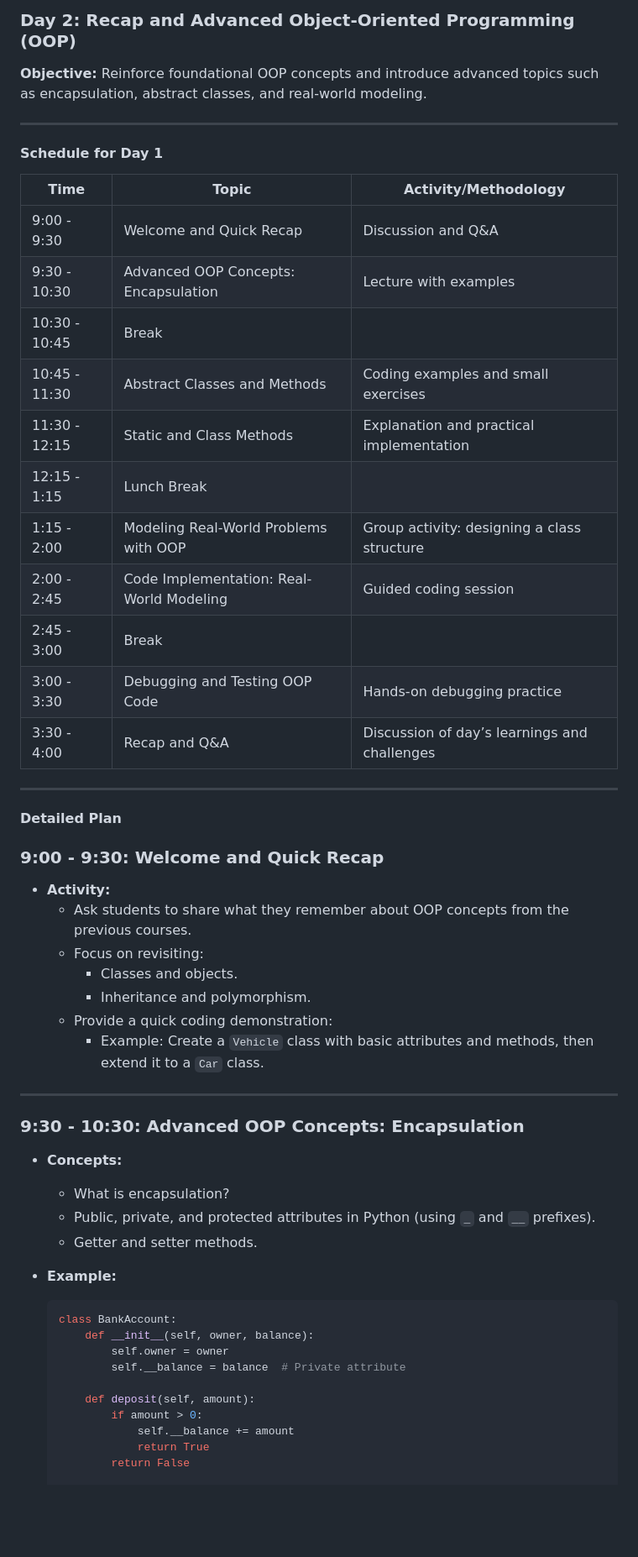
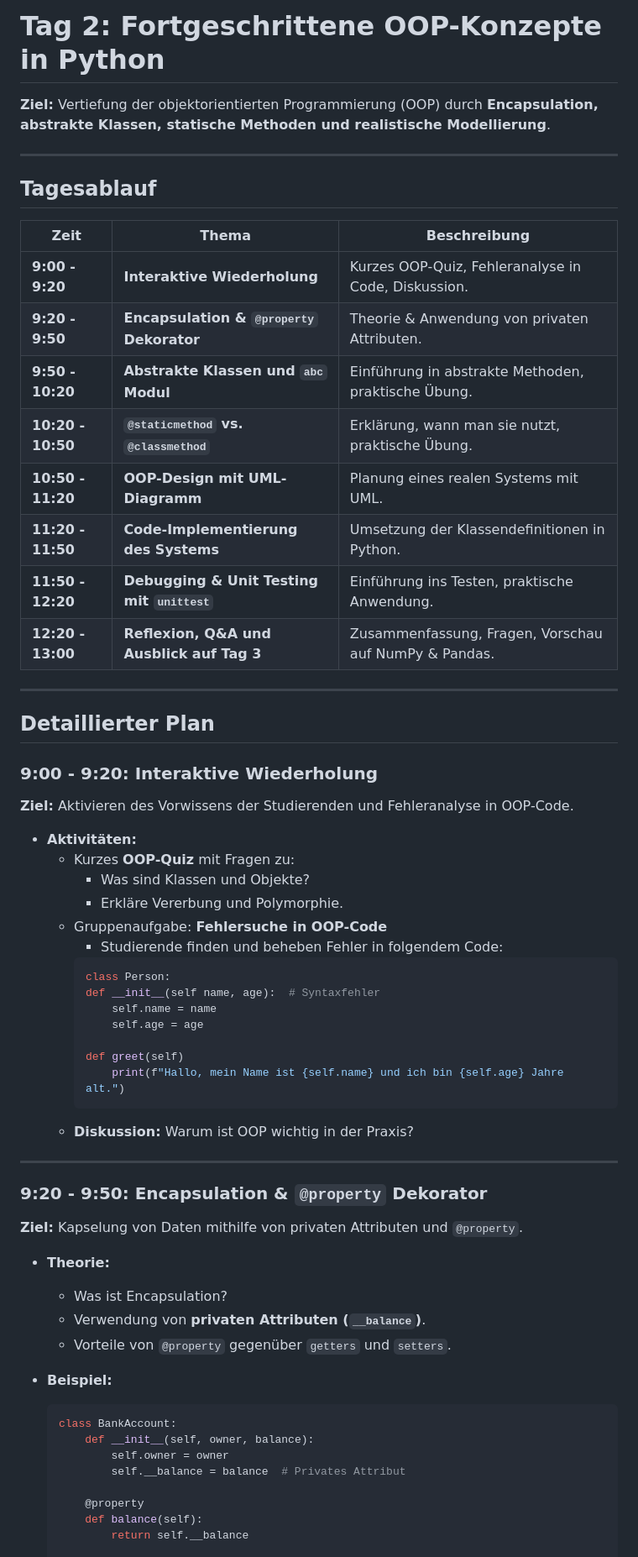
Before and after one commit to hussamalafandi/python-course-3, a Markdown page: day_2/plan.md, the part around the change printed below. Shown: that part at 84% size. Drawn GitHub-style; blank space fills up the shorter version.

Commit message:
Adjust plan of day 2

````diff
--- a/day_2/plan.md
+++ b/day_2/plan.md
@@ -1,53 +1,62 @@
-### **Day 2: Recap and Advanced Object-Oriented Programming (OOP)**
-**Objective:** Reinforce foundational OOP concepts and introduce advanced topics such as encapsulation, abstract classes, and real-world modeling.
+# **Tag 2: Fortgeschrittene OOP-Konzepte in Python**
+**Ziel:** Vertiefung der objektorientierten Programmierung (OOP) durch **Encapsulation, abstrakte Klassen, statische Methoden und realistische Modellierung**.
 
 ---
 
-#### **Schedule for Day 1**
-| Time          | Topic                                      | Activity/Methodology                              |
-|---------------|--------------------------------------------|--------------------------------------------------|
-| 9:00 - 9:30   | Welcome and Quick Recap                   | Discussion and Q&A                               |
-| 9:30 - 10:30  | Advanced OOP Concepts: Encapsulation      | Lecture with examples                            |
-| 10:30 - 10:45 | Break                                      |                                                  |
-| 10:45 - 11:30 | Abstract Classes and Methods              | Coding examples and small exercises              |
-| 11:30 - 12:15 | Static and Class Methods                  | Explanation and practical implementation         |
-| 12:15 - 1:15  | Lunch Break                                |                                                  |
-| 1:15 - 2:00   | Modeling Real-World Problems with OOP     | Group activity: designing a class structure      |
-| 2:00 - 2:45   | Code Implementation: Real-World Modeling  | Guided coding session                            |
-| 2:45 - 3:00   | Break                                      |                                                  |
-| 3:00 - 3:30   | Debugging and Testing OOP Code            | Hands-on debugging practice                      |
-| 3:30 - 4:00   | Recap and Q&A                             | Discussion of day’s learnings and challenges     |
+## **Tagesablauf**
+| **Zeit**   | **Thema**                                       | **Beschreibung**                                      |
+|------------|-----------------------------------------------|------------------------------------------------------|
+| **9:00 - 9:20** | **Interaktive Wiederholung**                | Kurzes OOP-Quiz, Fehleranalyse in Code, Diskussion. |
+| **9:20 - 9:50** | **Encapsulation & `@property` Dekorator**  | Theorie & Anwendung von privaten Attributen.        |
+| **9:50 - 10:20** | **Abstrakte Klassen und `abc` Modul**     | Einführung in abstrakte Methoden, praktische Übung. |
+| **10:20 - 10:50** | **`@staticmethod` vs. `@classmethod`**   | Erklärung, wann man sie nutzt, praktische Übung.   |
+| **10:50 - 11:20** | **OOP-Design mit UML-Diagramm**          | Planung eines realen Systems mit UML.               |
+| **11:20 - 11:50** | **Code-Implementierung des Systems**     | Umsetzung der Klassendefinitionen in Python.        |
+| **11:50 - 12:20** | **Debugging & Unit Testing mit `unittest`** | Einführung ins Testen, praktische Anwendung.    |
+| **12:20 - 13:00** | **Reflexion, Q&A und Ausblick auf Tag 3** | Zusammenfassung, Fragen, Vorschau auf NumPy & Pandas. |
 
 ---
 
-#### **Detailed Plan**
+## **Detaillierter Plan**
 
-### **9:00 - 9:30: Welcome and Quick Recap**
-- **Activity:**
-  - Ask students to share what they remember about OOP concepts from the previous courses.
-  - Focus on revisiting:
-    - Classes and objects.
-    - Inheritance and polymorphism.
-  - Provide a quick coding demonstration:
-    - Example: Create a `Vehicle` class with basic attributes and methods, then extend it to a `Car` class.
+### **9:00 - 9:20: Interaktive Wiederholung**
+**Ziel:** Aktivieren des Vorwissens der Studierenden und Fehleranalyse in OOP-Code.
+
+- **Aktivitäten:**
+  - Kurzes **OOP-Quiz** mit Fragen zu:
+    - Was sind Klassen und Objekte?
+    - Erkläre Vererbung und Polymorphie.
+  - Gruppenaufgabe: **Fehlersuche in OOP-Code**
+    - Studierende finden und beheben Fehler in folgendem Code:
+    ```python
+    class Person:
+    def __init__(self name, age):  # Syntaxfehler
+        self.name = name
+        self.age = age
+
+    def greet(self)
+        print(f"Hallo, mein Name ist {self.name} und ich bin {self.age} Jahre alt.")
+    ```
+  - **Diskussion:** Warum ist OOP wichtig in der Praxis?
 
 ---
 
-### **9:30 - 10:30: Advanced OOP Concepts: Encapsulation**
-- **Concepts:**
-  - What is encapsulation?
-  - Public, private, and protected attributes in Python (using `_` and `__` prefixes).
-  - Getter and setter methods.
-- **Example:**
+### **9:20 - 9:50: Encapsulation & `@property` Dekorator**
+**Ziel:** Kapselung von Daten mithilfe von privaten Attributen und `@property`.
+
+- **Theorie:**
+  - Was ist Encapsulation?
+  - Verwendung von **privaten Attributen (`__balance`)**.
+  - Vorteile von `@property` gegenüber `getters` und `setters`.
+
+- **Beispiel:**
   ```python
   class BankAccount:
       def __init__(self, owner, balance):
           self.owner = owner
-          self.__balance = balance  # Private attribute
+          self.__balance = balance  # Privates Attribut
 
-      def deposit(self, amount):
-          if amount > 0:
-              self.__balance += amount
-              return True
-          return False
+      @property
+      def balance(self):
+          return self.__balance
 
````
Also changed, not shown: other parts of day_2/plan.md (+76 -56 lines).
